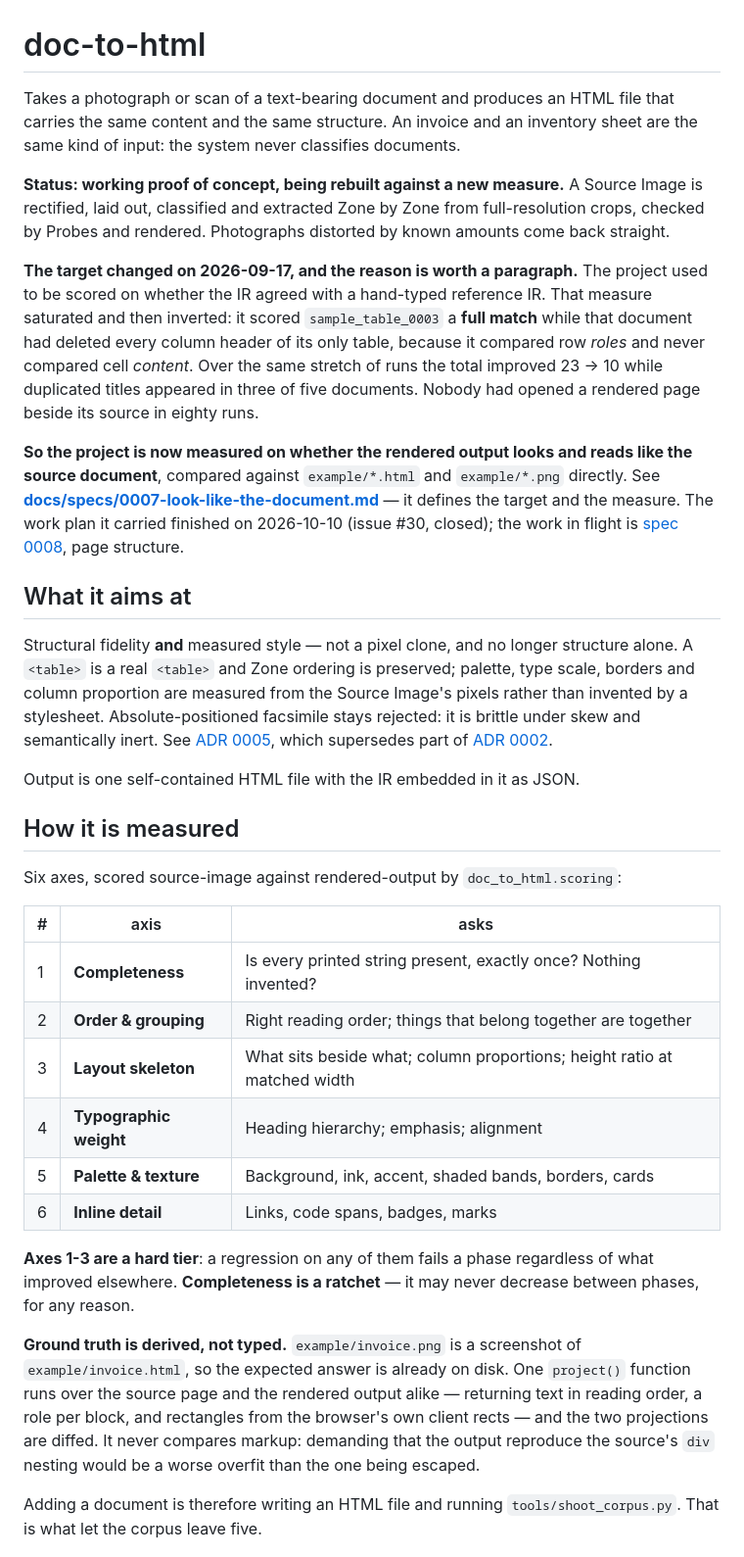
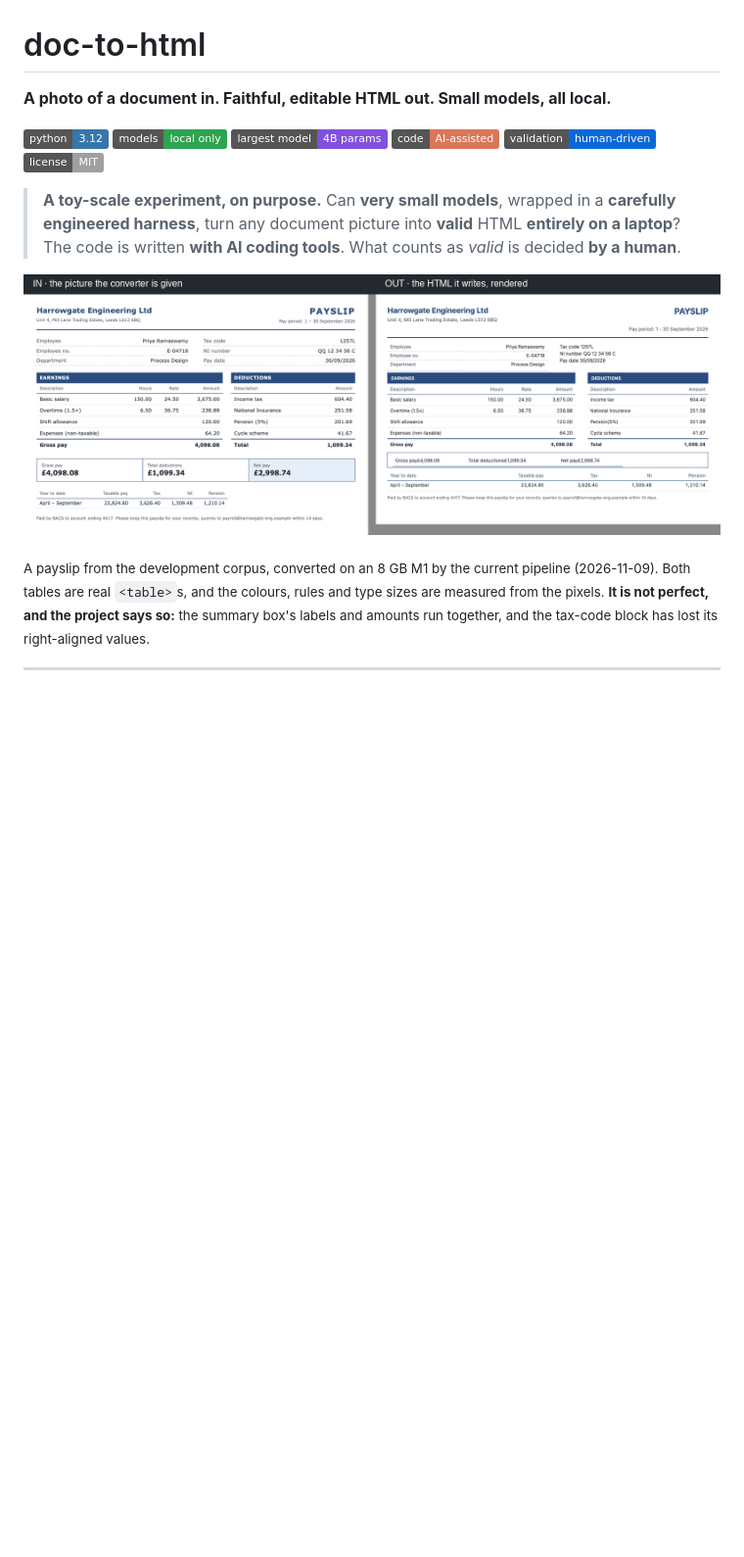
Before and after one commit to apalombit/doc-to-html, a Markdown page: README.md, the part around one of its changes. Shown at 98% size. GitHub-like rendering; pictures changed too: docs/img/payslip-in-out.png (added); badges without logos; blank space fills up the shorter version.

```diff
--- a/README.md
+++ b/README.md
@@ -1,70 +1,26 @@
 # doc-to-html
 
-Takes a photograph or scan of a text-bearing document and produces an HTML file
-that carries the same content and the same structure. An invoice and an
-inventory sheet are the same kind of input: the system never classifies
-documents.
+**A photo of a document in. Faithful, editable HTML out. Small models, all local.**
 
-**Status: working proof of concept, being rebuilt against a new measure.** A
-Source Image is rectified, laid out, classified and extracted Zone by Zone from
-full-resolution crops, checked by Probes and rendered. Photographs distorted by
-known amounts come back straight.
+![Python 3.12](https://img.shields.io/badge/python-3.12-3776AB)
+![Models: local only](https://img.shields.io/badge/models-local%20only-2ea44f)
+![Largest model: 4B](https://img.shields.io/badge/largest%20model-4B%20params-8250df)
+![Code: AI-assisted](https://img.shields.io/badge/code-AI--assisted-d97757)
+![Validation: human-driven](https://img.shields.io/badge/validation-human--driven-0969da)
+![License: MIT](https://img.shields.io/badge/license-MIT-lightgrey)
 
-**The target changed on 2026-09-17, and the reason is worth a paragraph.** The
-project used to be scored on whether the IR agreed with a hand-typed reference
-IR. That measure saturated and then inverted: it scored `sample_table_0003` a
-**full match** while that document had deleted every column header of its only
-table, because it compared row *roles* and never compared cell *content*. Over
-the same stretch of runs the total improved 23 → 10 while duplicated titles
-appeared in three of five documents. Nobody had opened a rendered page beside
-its source in eighty runs.
+> **A toy-scale experiment, on purpose.** Can **very small models**, wrapped
+> in a **carefully engineered harness**, turn any document picture into
+> **valid** HTML **entirely on a laptop**? The code is written **with AI
+> coding tools**. What counts as *valid* is decided **by a human**.
 
-**So the project is now measured on whether the rendered output looks and reads
-like the source document**, compared against `example/*.html` and `example/*.png`
-directly. See
-**[docs/specs/0007-look-like-the-document.md](docs/specs/0007-look-like-the-document.md)**
-— it defines the target and the measure. The work plan it carried finished on
-2026-10-10 (issue #30, closed); the work in flight is
-[spec 0008](docs/specs/0008-page-structure.md), page structure.
+![A payslip: the picture the converter is given, and the HTML it writes](docs/img/payslip-in-out.png)
 
-## What it aims at
+<sub>A payslip from the development corpus, converted on an 8 GB M1 by the
+current pipeline (2026-11-09). Both tables are real `<table>`s, and the
+colours, rules and type sizes are measured from the pixels. **It is not
+perfect, and the project says so:** the summary box's labels and amounts run
+together, and the tax-code block has lost its right-aligned values.</sub>
 
-Structural fidelity **and** measured style — not a pixel clone, and no longer
-structure alone. A `<table>` is a real `<table>` and Zone ordering is preserved;
-palette, type scale, borders and column proportion are measured from the Source
-Image's pixels rather than invented by a stylesheet. Absolute-positioned
-facsimile stays rejected: it is brittle under skew and semantically inert. See
-[ADR 0005](docs/adr/0005-style-is-measured-from-the-pixels.md), which supersedes
-part of [ADR 0002](docs/adr/0002-structural-over-pixel-fidelity.md).
+---
 
-Output is one self-contained HTML file with the IR embedded in it as JSON.
-
-## How it is measured
-
-Six axes, scored source-image against rendered-output by
-`doc_to_html.scoring`:
-
-| # | axis | asks |
-|---|---|---|
-| 1 | **Completeness** | Is every printed string present, exactly once? Nothing invented? |
-| 2 | **Order & grouping** | Right reading order; things that belong together are together |
-| 3 | **Layout skeleton** | What sits beside what; column proportions; height ratio at matched width |
-| 4 | **Typographic weight** | Heading hierarchy; emphasis; alignment |
-| 5 | **Palette & texture** | Background, ink, accent, shaded bands, borders, cards |
-| 6 | **Inline detail** | Links, code spans, badges, marks |
-
-**Axes 1-3 are a hard tier**: a regression on any of them fails a phase
-regardless of what improved elsewhere. **Completeness is a ratchet** — it may
-never decrease between phases, for any reason.
-
-**Ground truth is derived, not typed.** `example/invoice.png` is a screenshot of
-`example/invoice.html`, so the expected answer is already on disk. One
-`project()` function runs over the source page and the rendered output alike —
-returning text in reading order, a role per block, and rectangles from the
-browser's own client rects — and the two projections are diffed. It never
-compares markup: demanding that the output reproduce the source's `div` nesting
-would be a worse overfit than the one being escaped.
-
-Adding a document is therefore writing an HTML file and running
-`tools/shoot_corpus.py`. That is what let the corpus leave five.
-
```
Also changed, not shown: other parts of README.md (+131 -96 lines), docs/README.md (added, +54 -0 lines), docs/future-ideas.md (+7 -5 lines).
